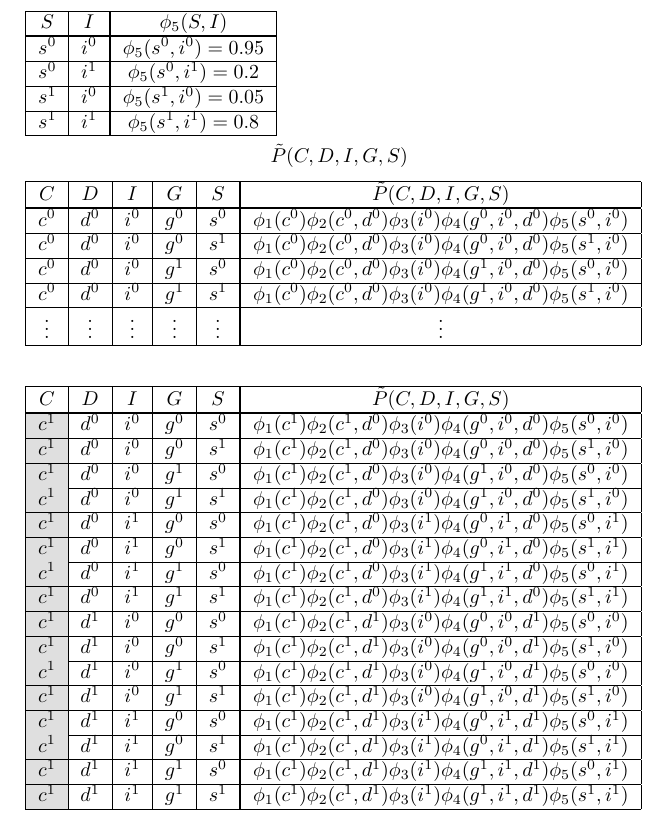
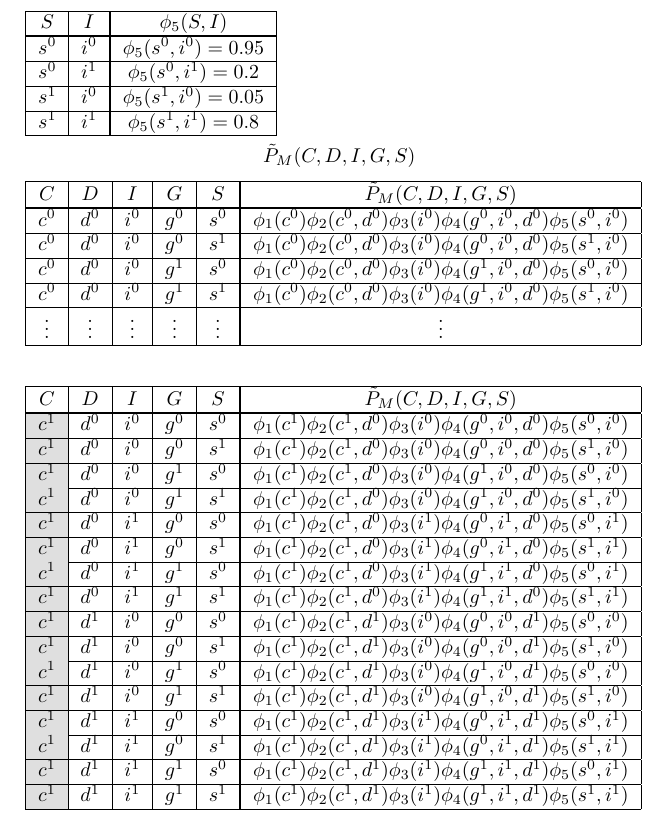
Before and after one commit to Duane321/QuoraNotebooks, a LaTeX document (ProbabilisticGraphicalModels/tables.tex): part of the page, cut so that both start at the same text. Compiled offline with pdfLaTeX.

Commit message:
update PGM answers

```diff
--- a/ProbabilisticGraphicalModels/tables.tex
+++ b/ProbabilisticGraphicalModels/tables.tex
@@ -30,12 +30,12 @@
 \end{tabular}
 
 $$
-\tilde{P}(C,D,I,G,S)
+\tilde{P}_M(C,D,I,G,S)
 $$
 
 \begin{tabular}{|c|c|c|c|c"c|}
 	\hline
-	$C$ & $D$ & $I$ & $G$ & $S$ & $\tilde{P}(C,D,I,G,S)$ \\
+	$C$ & $D$ & $I$ & $G$ & $S$ & $\tilde{P}_M(C,D,I,G,S)$ \\
 	\thickhline
 	$c^0$ & $d^0$ & $i^0$ & $g^0$ & $s^0$ & $\phi_1(c^0)\phi_2(c^0,d^0) \phi_3(i^0) \phi_4(g^0,i^0,d^0) \phi_5(s^0,i^0)$ \\
 	\hline
@@ -54,7 +54,7 @@ $$
 
 \begin{tabular}{|c|c|c|c|c"c|}
 	\hline
-	$C$ & $D$ & $I$ & $G$ & $S$ & $\tilde{P}(C,D,I,G,S)$ \\
+	$C$ & $D$ & $I$ & $G$ & $S$ & $\tilde{P}_M(C,D,I,G,S)$ \\
 	\thickhline
 \cellcolor{gray!25}$c^1$ & $d^0$ & $i^0$ & $g^0$ & $s^0$ & $\phi_1(c^1)\phi_2(c^1,d^0)\phi_3(i^0)\phi_4(g^0,i^0,d^0)\phi_5(s^0,i^0) $ \\
 \hline
```
Also changed, not shown: ProbabilisticGraphicalModels/GIbbsTable_labeled.png, ProbabilisticGraphicalModels/GibbsTable.png, ProbabilisticGraphicalModels/GibbsTable_filtered.png, ProbabilisticGraphicalModels/pgm_examples.png (added), ProbabilisticGraphicalModels/tables.pdf, 7 other files.
